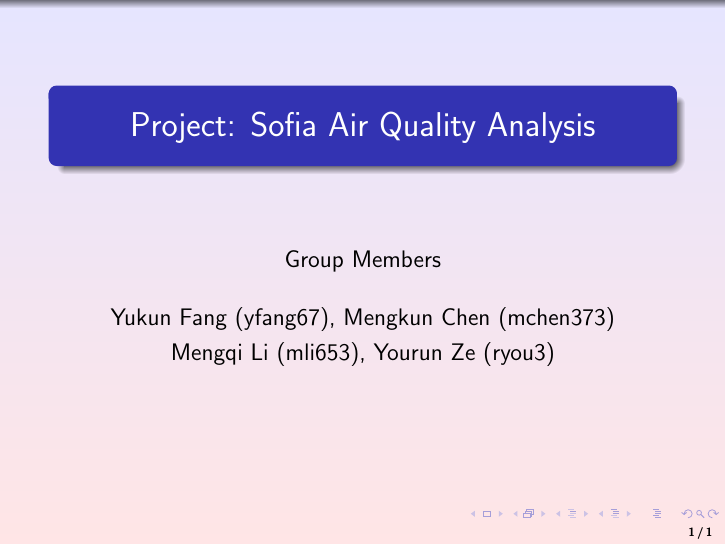
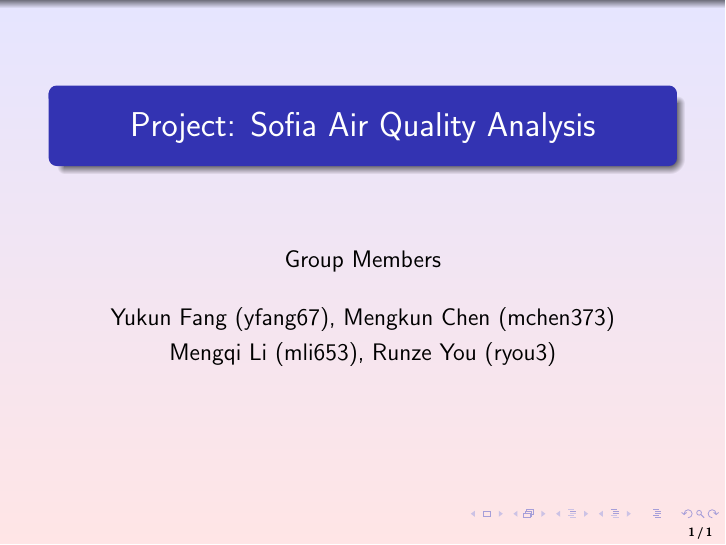
Before and after one commit to y220/High-Performance_Computing, LaTeX slides (presentation/representation.tex): the whole page. Compiled offline with pdfLaTeX.

Commit message:
Add files via upload

```diff
--- a/presentation/representation.tex
+++ b/presentation/representation.tex
@@ -53,7 +53,7 @@
 \title{Project: Sofia Air Quality Analysis}
 
 \author{ \\[1em] Group Members \\[1em]
-Yukun Fang (yfang67), Mengkun Chen (mchen373)\\ Mengqi Li (mli653), Yourun Ze (ryou3)}
+Yukun Fang (yfang67), Mengkun Chen (mchen373)\\ Mengqi Li (mli653), Runze You (ryou3)}
 
 \date{}
 
```
